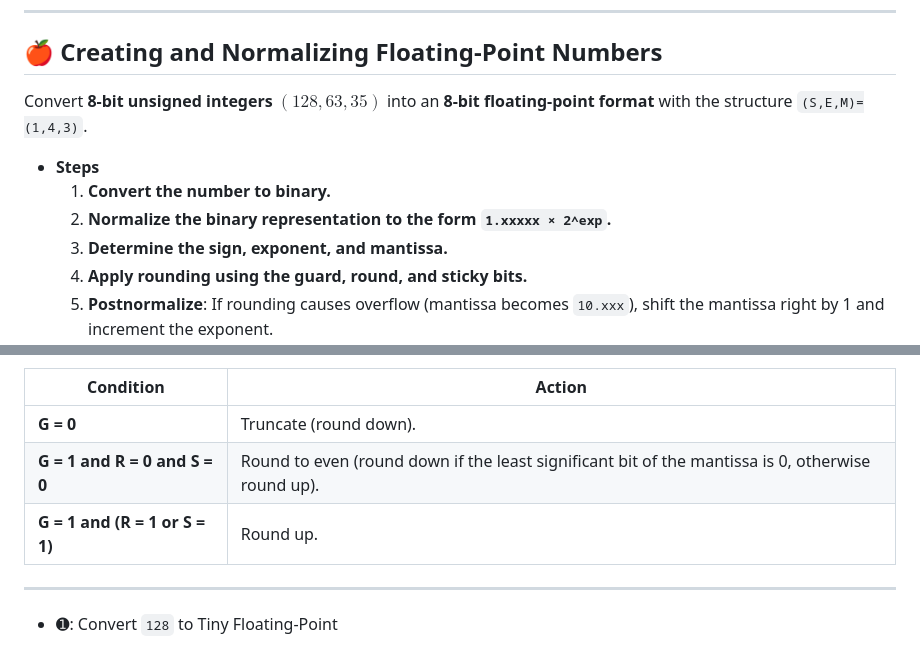
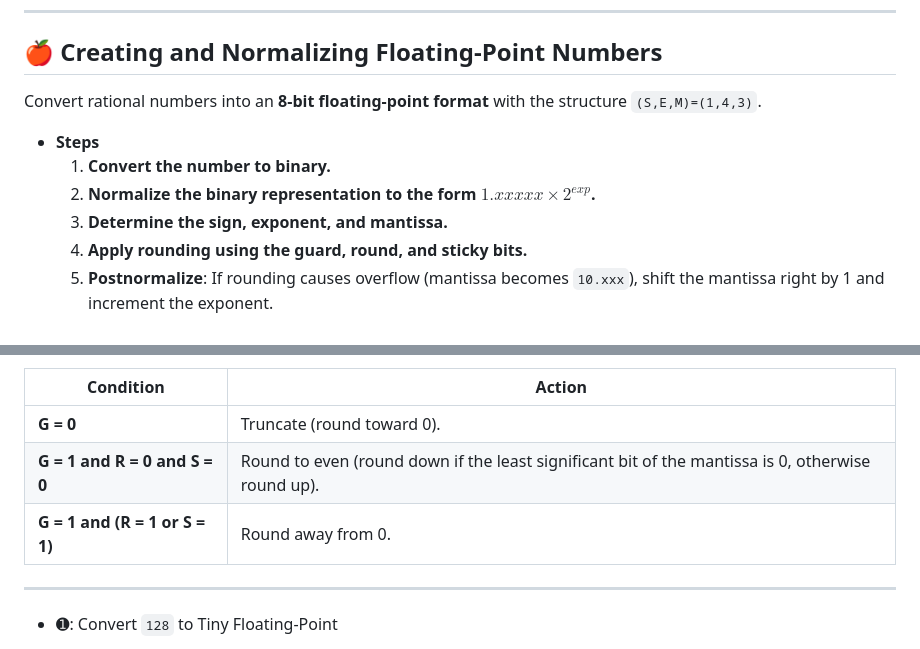
Before and after one commit to ufidon/ca, a Markdown page: mod1/fp.md, 2 parts joined by grey strips. GitHub-like rendering.

Commit message:
fp errata

```diff
--- a/mod1/fp.md
+++ b/mod1/fp.md
@@ -319,11 +319,11 @@ Floating Point
 ---
 
 ## 🍎 Creating and Normalizing Floating-Point Numbers
-Convert **8-bit unsigned integers** $(128, 63, 35)$ into an **8-bit floating-point format** with the structure `(S,E,M)=(1,4,3)`.
+Convert rational numbers into an **8-bit floating-point format** with the structure `(S,E,M)=(1,4,3)`.
 
 - **Steps**
   1. **Convert the number to binary.**
-  2. **Normalize the binary representation to the form `1.xxxxx × 2^exp`.**
+  2. **Normalize the binary representation to the form $1.xxxxx × 2^{exp}$.**
   3. **Determine the sign, exponent, and mantissa.**
   4. **Apply rounding using the guard, round, and sticky bits.**
   5. **Postnormalize**: If rounding causes overflow (mantissa becomes `10.xxx`), shift the mantissa right by 1 and increment the exponent.
@@ -338,9 +338,9 @@ Convert **8-bit unsigned integers** $(128, 63, 35)$ into an **8-bit floating-poi
 
 | Condition  | Action |
 |-----------|---------|
-| **G = 0**  | Truncate (round down). |
+| **G = 0**  | Truncate (round toward 0). |
 | **G = 1 and R = 0 and S = 0** | Round to even (round down if the least significant bit of the mantissa is 0, otherwise round up). |
-| **G = 1 and (R = 1 or S = 1)**| Round up.   |
+| **G = 1 and (R = 1 or S = 1)**| Round away from 0.   |
 
 ---
 
```
